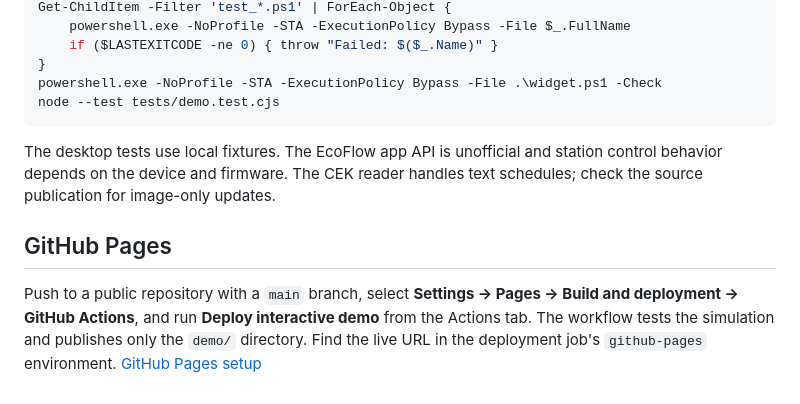
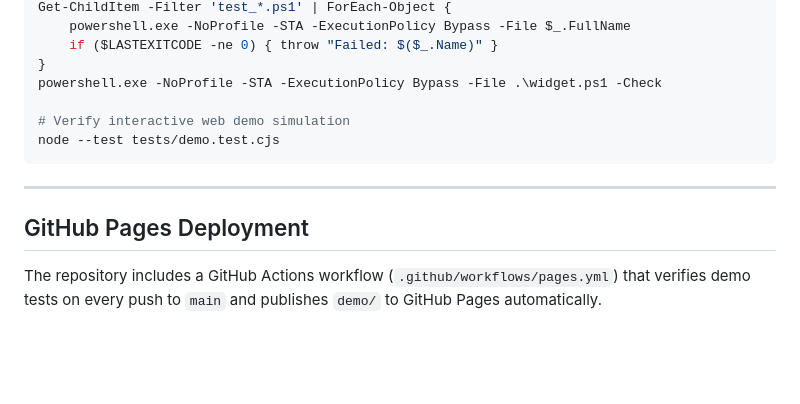
Before and after one commit to yourkeey/ecoflow-outage-widget, a Markdown page: README.md, the part around one of its changes. Drawn GitHub-style; blank space fills up the shorter version.

````diff
--- a/README.md
+++ b/README.md
@@ -46,11 +57,13 @@ Get-ChildItem -Filter 'test_*.ps1' | ForEach-Object {
     if ($LASTEXITCODE -ne 0) { throw "Failed: $($_.Name)" }
 }
 powershell.exe -NoProfile -STA -ExecutionPolicy Bypass -File .\widget.ps1 -Check
+
+# Verify interactive web demo simulation
 node --test tests/demo.test.cjs
 ```
 
-The desktop tests use local fixtures. The EcoFlow app API is unofficial and station control behavior depends on the device and firmware. The CEK reader handles text schedules; check the source publication for image-only updates.
+---
 
-## GitHub Pages
+## GitHub Pages Deployment
 
-Push to a public repository with a `main` branch, select **Settings → Pages → Build and deployment → GitHub Actions**, and run **Deploy interactive demo** from the Actions tab. The workflow tests the simulation and publishes only the `demo/` directory. Find the live URL in the deployment job's `github-pages` environment. [GitHub Pages setup](https://docs.github.com/en/pages/getting-started-with-github-pages/configuring-a-publishing-source-for-your-github-pages-site)
+The repository includes a GitHub Actions workflow (`.github/workflows/pages.yml`) that verifies demo tests on every push to `main` and publishes `demo/` to GitHub Pages automatically.
````
Also changed, not shown: other parts of README.md (+33 -22 lines), docs/screenshot.png (added), 5 other files.
